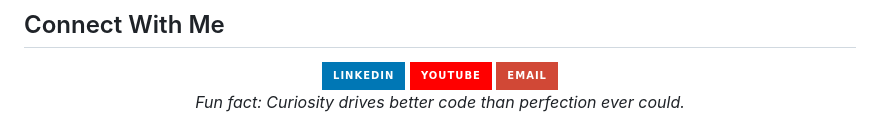
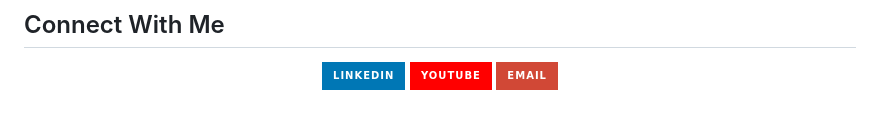
Before and after one commit to yashas004/yashas004, a Markdown page: README.md, the part around one of its changes. GitHub-like rendering; badges without logos.

```diff
--- a/README.md
+++ b/README.md
@@ -77,7 +66,3 @@ I build intelligent, production-ready applications that connect complex backend
     <img src="https://img.shields.io/badge/Email-D14836?style=for-the-badge&logo=gmail&logoColor=white" alt="Email"/>
   </a>
 </div>
-
-<div align="center">
-  <i>Fun fact: Curiosity drives better code than perfection ever could.</i>
-</div>
```
Also changed, not shown: other parts of README.md (+5 -16 lines).
